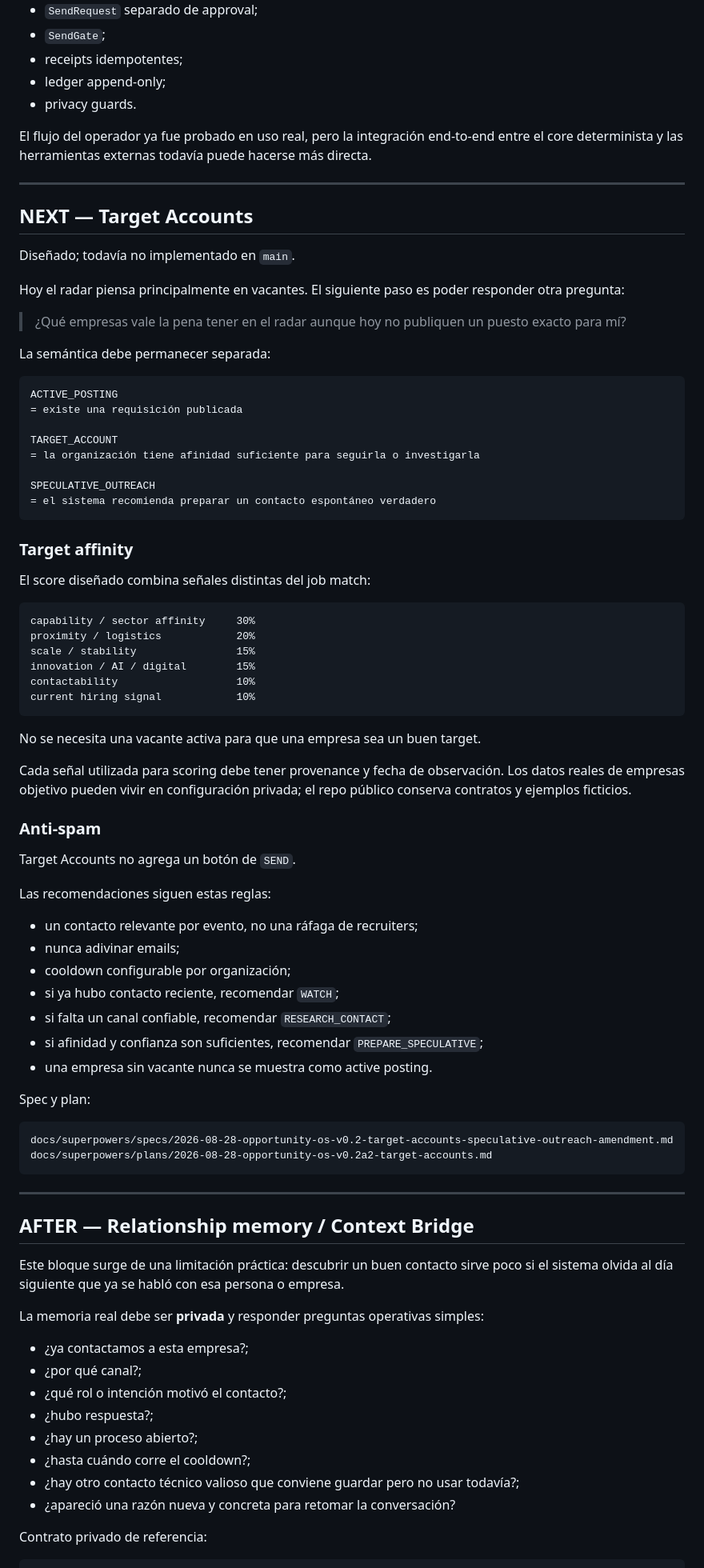
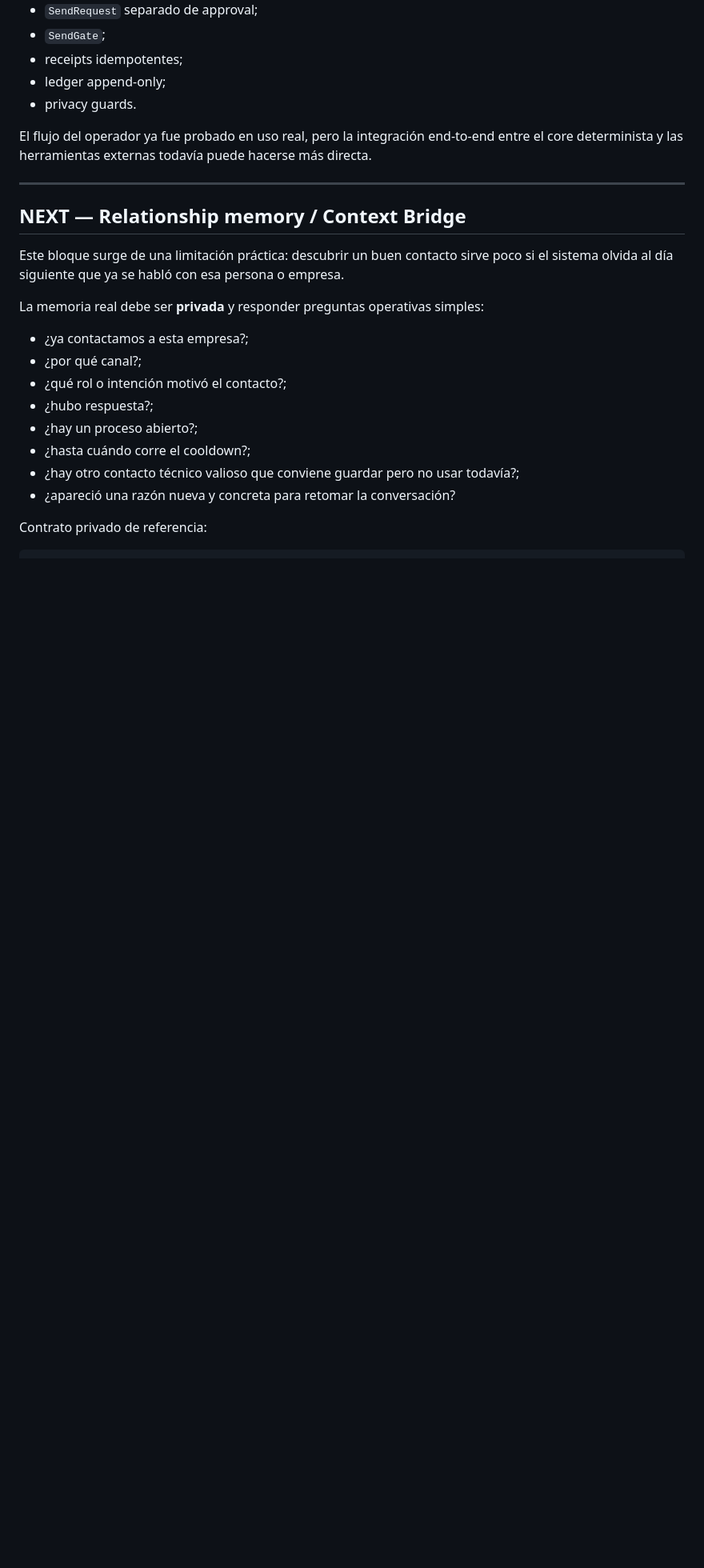
Before and after one commit to juanmanueltorres-creator/opportunity-os, a Markdown page: ROADMAP.md, the part around one of its changes. Shown at 80% size. Drawn GitHub-style; blank space fills up the shorter version.

Commit message:
docs: advance roadmap after target accounts implementation

````diff
--- a/ROADMAP.md
+++ b/ROADMAP.md
@@ -48,68 +78,7 @@ El flujo del operador ya fue probado en uso real, pero la integración end-to-en
 
 ---
 
-## NEXT — Target Accounts
-
-Diseñado; todavía no implementado en `main`.
-
-Hoy el radar piensa principalmente en vacantes. El siguiente paso es poder responder otra pregunta:
-
-> ¿Qué empresas vale la pena tener en el radar aunque hoy no publiquen un puesto exacto para mí?
-
-La semántica debe permanecer separada:
-
-```text
-ACTIVE_POSTING
-= existe una requisición publicada
-
-TARGET_ACCOUNT
-= la organización tiene afinidad suficiente para seguirla o investigarla
-
-SPECULATIVE_OUTREACH
-= el sistema recomienda preparar un contacto espontáneo verdadero
-```
-
-### Target affinity
-
-El score diseñado combina señales distintas del job match:
-
-```text
-capability / sector affinity     30%
-proximity / logistics            20%
-scale / stability                15%
-innovation / AI / digital        15%
-contactability                   10%
-current hiring signal            10%
-```
-
-No se necesita una vacante activa para que una empresa sea un buen target.
-
-Cada señal utilizada para scoring debe tener provenance y fecha de observación. Los datos reales de empresas objetivo pueden vivir en configuración privada; el repo público conserva contratos y ejemplos ficticios.
-
-### Anti-spam
-
-Target Accounts no agrega un botón de `SEND`.
-
-Las recomendaciones siguen estas reglas:
-
-- un contacto relevante por evento, no una ráfaga de recruiters;
-- nunca adivinar emails;
-- cooldown configurable por organización;
-- si ya hubo contacto reciente, recomendar `WATCH`;
-- si falta un canal confiable, recomendar `RESEARCH_CONTACT`;
-- si afinidad y confianza son suficientes, recomendar `PREPARE_SPECULATIVE`;
-- una empresa sin vacante nunca se muestra como active posting.
-
-Spec y plan:
-
-```text
-docs/superpowers/specs/2026-08-28-opportunity-os-v0.2-target-accounts-speculative-outreach-amendment.md
-docs/superpowers/plans/2026-08-28-opportunity-os-v0.2a2-target-accounts.md
-```
-
----
-
-## AFTER — Relationship memory / Context Bridge
+## NEXT — Relationship memory / Context Bridge
 
 Este bloque surge de una limitación práctica: descubrir un buen contacto sirve poco si el sistema olvida al día siguiente que ya se habló con esa persona o empresa.
 
````
Also changed, not shown: other parts of ROADMAP.md (+36 -6 lines).
